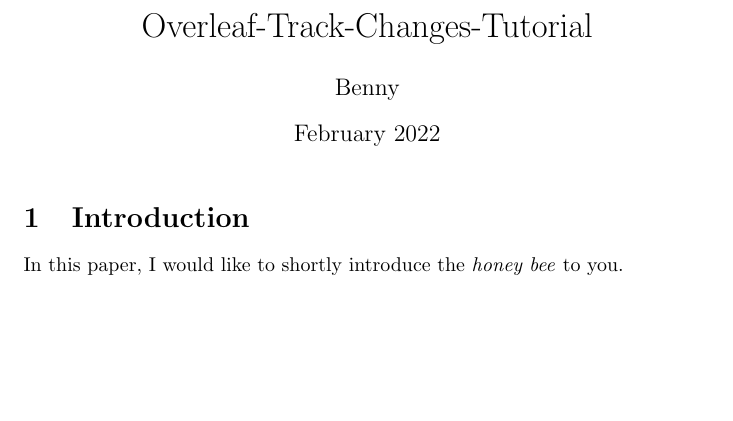
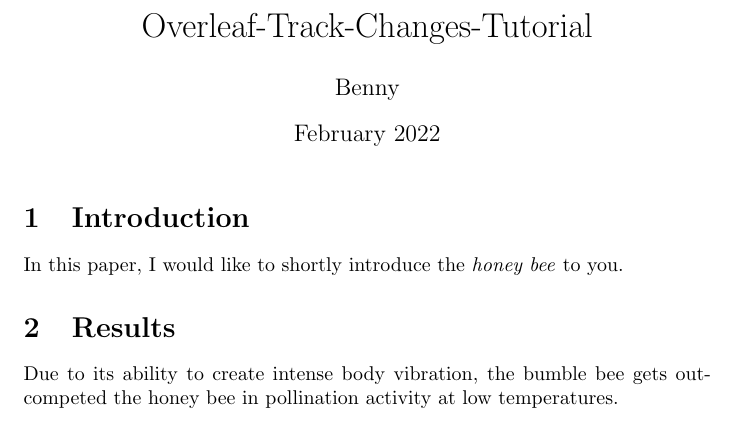
Before and after one commit to coding-benjito/Overleaf-Track-Changes-Tutorial, a LaTeX document (main.tex): part of the page, cut so that both start at the same text, the shorter picture padded with empty space. Compiled offline with pdfLaTeX.

Commit message:
Lisa: I added the results section and a primary result.

```diff
--- a/main.tex
+++ b/main.tex
@@ -13,4 +13,8 @@
 
 In this paper, I would like to shortly introduce the \textit{honey bee} to you.
 
+\section{Results}
+
+Due to its ability to create intense body vibration, the bumble bee gets out-competed the honey bee in pollination activity at low temperatures.
+
 \end{document}
```
